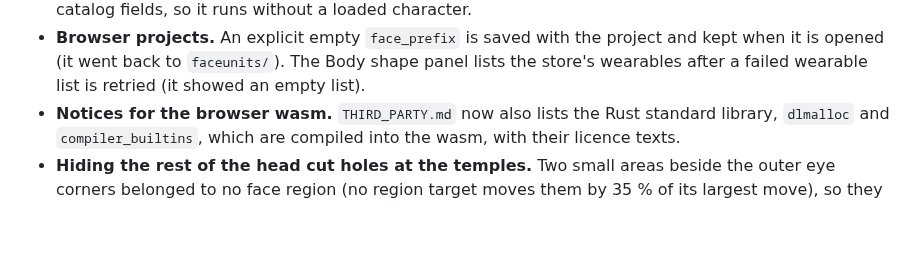
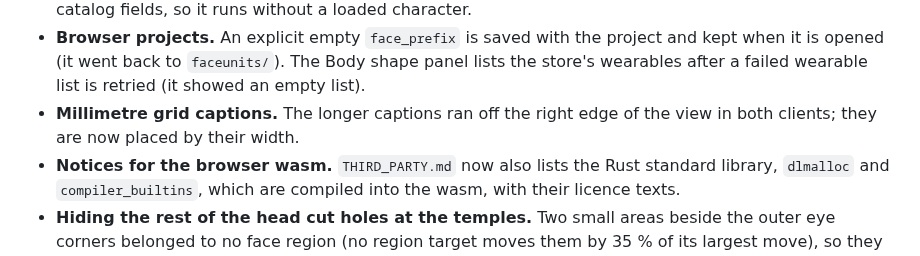
Before and after one commit to cankarakuzulu/GazeForge, a Markdown page: CHANGELOG.md, the part around the change. Rendered like a GitHub page; blank space fills up the shorter version.

Commit message:
[dev] Changelog: the millimetre grid captions
Assisted-by: Sol

```diff
--- a/CHANGELOG.md
+++ b/CHANGELOG.md
@@ -348,6 +348,8 @@ open, with its last measurement, rather than left out.
 - **Browser projects.** An explicit empty `face_prefix` is saved with the project and kept when it is opened (it
   went back to `faceunits/`). The Body shape panel lists the store's wearables after a failed wearable list is
   retried (it showed an empty list).
+- **Millimetre grid captions.** The longer captions ran off the right edge of the view in both clients; they are now
+  placed by their width.
 - **Notices for the browser wasm.** `THIRD_PARTY.md` now also lists the Rust standard library, `dlmalloc` and
   `compiler_builtins`, which are compiled into the wasm, with their licence texts.
 - **Hiding the rest of the head cut holes at the temples.** Two small areas beside the outer eye corners belonged to
```
